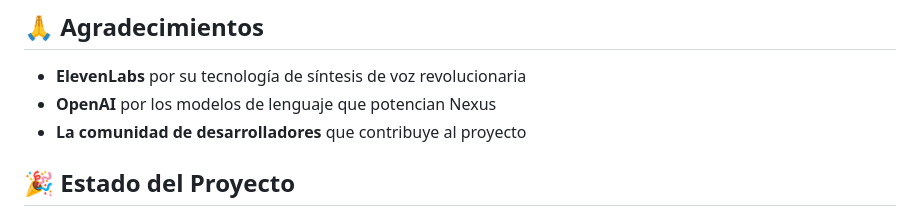
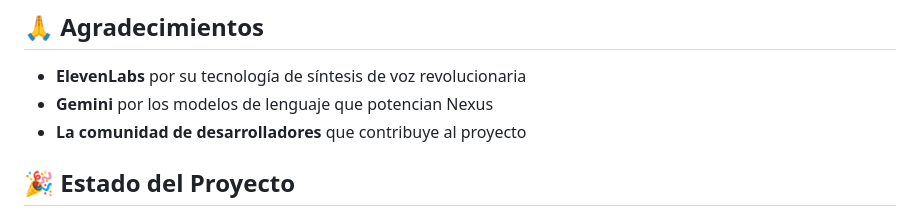
Before and after one commit to JdCloude/Nexus, a Markdown page: README.md, the part around the change. Drawn GitHub-style.

```diff
--- a/README.md
+++ b/README.md
@@ -270,7 +270,7 @@ Este proyecto está licenciado bajo la Licencia MIT - ver el archivo [LICENSE](L
 ## 🙏 Agradecimientos
 
 - **ElevenLabs** por su tecnología de síntesis de voz revolucionaria
-- **OpenAI** por los modelos de lenguaje que potencian Nexus
+- **Gemini** por los modelos de lenguaje que potencian Nexus
 - **La comunidad de desarrolladores** que contribuye al proyecto
 
 ## 🎉 Estado del Proyecto
```
